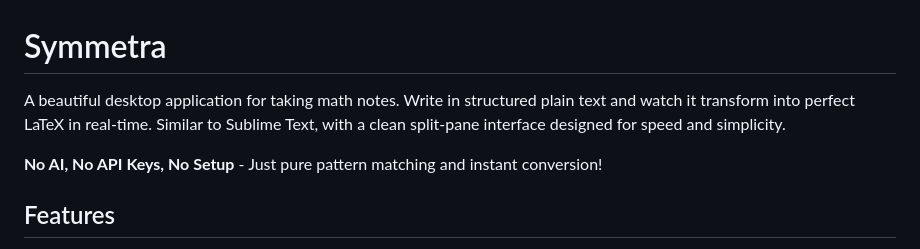
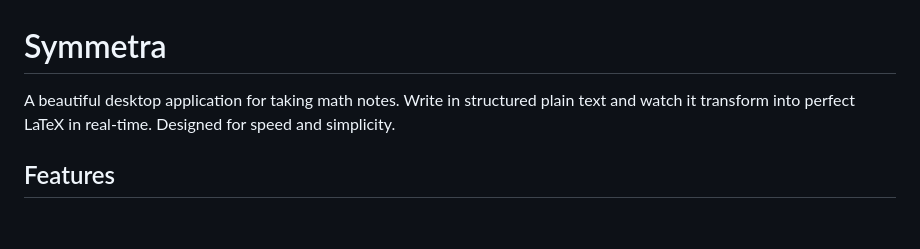
Before and after one commit to kobits420/Symmetra, a Markdown page: README.md, the part around the change. Rendered like a GitHub page; blank space fills up the shorter version.

```diff
--- a/README.md
+++ b/README.md
@@ -1,8 +1,6 @@
 # Symmetra
 
-A beautiful desktop application for taking math notes. Write in structured plain text and watch it transform into perfect LaTeX in real-time. Similar to Sublime Text, with a clean split-pane interface designed for speed and simplicity.
-
-**No AI, No API Keys, No Setup** - Just pure pattern matching and instant conversion!
+A beautiful desktop application for taking math notes. Write in structured plain text and watch it transform into perfect LaTeX in real-time. Designed for speed and simplicity.
 
 ## Features
 
```
